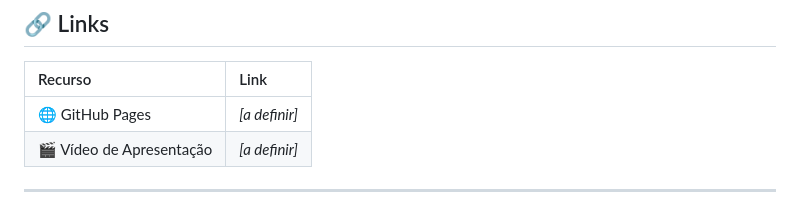
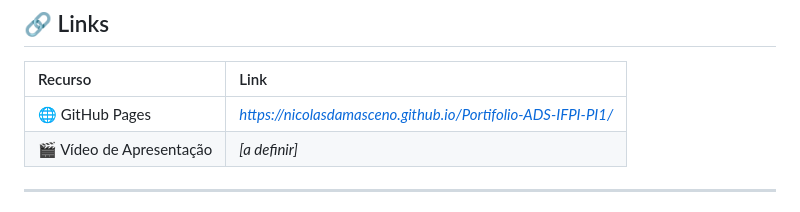
Before and after one commit to NicolasDamasceno/Portifolio-ADS-IFPI-PI1, a Markdown page: README.md, the part around the change. GitHub-like rendering.

Commit message:
:books: docs: adiciona link do Github Pages ao README

```diff
--- a/README.md
+++ b/README.md
@@ -85,7 +85,7 @@ Desenvolvido estritamente com **HTML5** e **CSS3** puros, sem o uso de qualquer
 
 | Recurso | Link |
 | :--- | :--- |
-| 🌐 GitHub Pages | *[a definir]* |
+| 🌐 GitHub Pages | *https://nicolasdamasceno.github.io/Portifolio-ADS-IFPI-PI1/* |
 | 🎬 Vídeo de Apresentação | *[a definir]* |
 
 ---
```
